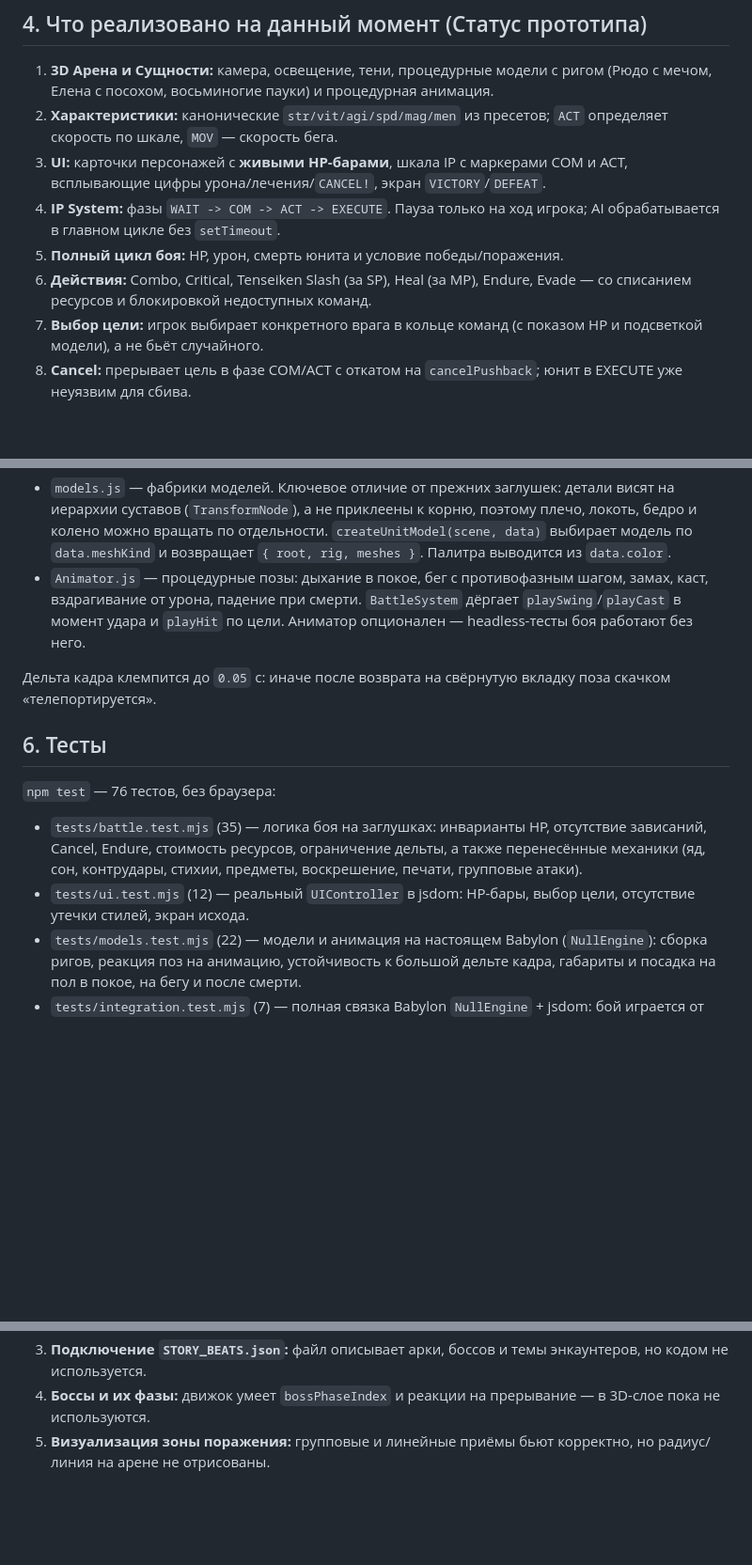
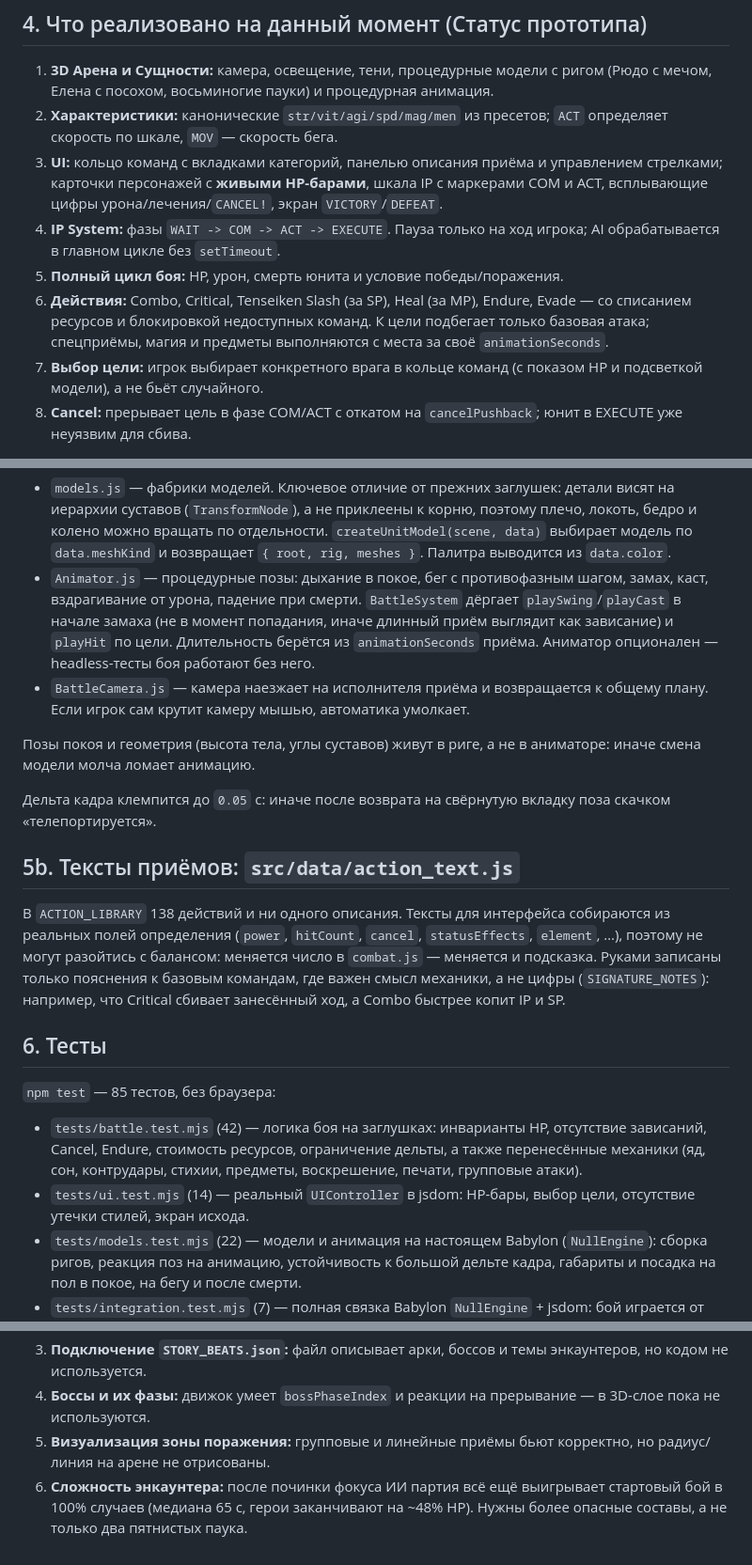
Before and after one commit to kubiknubika/grandia2-browser-port, a Markdown page: ARCHITECTURE.md, 3 parts joined by grey strips. Shown at 94% size. Rendered like a GitHub page; blank space fills up the shorter version.

Commit message:
docs: describe in-place skills, action texts and the battle camera
Co-authored-by: arena-agent <297053741+arena-agent@users.noreply.github.com>

```diff
--- a/ARCHITECTURE.md
+++ b/ARCHITECTURE.md
@@ -34,10 +34,10 @@
 ## 4. Что реализовано на данный момент (Статус прототипа)
 1. **3D Арена и Сущности:** камера, освещение, тени, процедурные модели с ригом (Рюдо с мечом, Елена с посохом, восьминогие пауки) и процедурная анимация.
 2. **Характеристики:** канонические `str/vit/agi/spd/mag/men` из пресетов; `ACT` определяет скорость по шкале, `MOV` — скорость бега.
-3. **UI:** карточки персонажей с **живыми HP-барами**, шкала IP с маркерами COM и ACT, всплывающие цифры урона/лечения/`CANCEL!`, экран `VICTORY`/`DEFEAT`.
+3. **UI:** кольцо команд с вкладками категорий, панелью описания приёма и управлением стрелками; карточки персонажей с **живыми HP-барами**, шкала IP с маркерами COM и ACT, всплывающие цифры урона/лечения/`CANCEL!`, экран `VICTORY`/`DEFEAT`.
 4. **IP System:** фазы `WAIT -> COM -> ACT -> EXECUTE`. Пауза только на ход игрока; AI обрабатывается в главном цикле без `setTimeout`.
 5. **Полный цикл боя:** HP, урон, смерть юнита и условие победы/поражения.
-6. **Действия:** Combo, Critical, Tenseiken Slash (за SP), Heal (за MP), Endure, Evade — со списанием ресурсов и блокировкой недоступных команд.
+6. **Действия:** Combo, Critical, Tenseiken Slash (за SP), Heal (за MP), Endure, Evade — со списанием ресурсов и блокировкой недоступных команд. К цели подбегает только базовая атака; спецприёмы, магия и предметы выполняются с места за своё `animationSeconds`.
 7. **Выбор цели:** игрок выбирает конкретного врага в кольце команд (с показом HP и подсветкой модели), а не бьёт случайного.
 8. **Cancel:** прерывает цель в фазе COM/ACT с откатом на `cancelPushback`; юнит в EXECUTE уже неуязвим для сбива.
 
@@ -90,18 +90,34 @@
   возвращает `{ root, rig, meshes }`. Палитра выводится из `data.color`.
 - `Animator.js` — процедурные позы: дыхание в покое, бег с противофазным шагом,
   замах, каст, вздрагивание от урона, падение при смерти. `BattleSystem`
-  дёргает `playSwing`/`playCast` в момент удара и `playHit` по цели.
-  Аниматор опционален — headless-тесты боя работают без него.
+  дёргает `playSwing`/`playCast` в начале замаха (не в момент попадания, иначе
+  длинный приём выглядит как зависание) и `playHit` по цели. Длительность
+  берётся из `animationSeconds` приёма. Аниматор опционален — headless-тесты
+  боя работают без него.
+- `BattleCamera.js` — камера наезжает на исполнителя приёма и возвращается к
+  общему плану. Если игрок сам крутит камеру мышью, автоматика умолкает.
+
+Позы покоя и геометрия (высота тела, углы суставов) живут в риге, а не в
+аниматоре: иначе смена модели молча ломает анимацию.
 
 Дельта кадра клемпится до `0.05` с: иначе после возврата на свёрнутую вкладку
 поза скачком «телепортируется».
 
+## 5b. Тексты приёмов: `src/data/action_text.js`
+
+В `ACTION_LIBRARY` 138 действий и ни одного описания. Тексты для интерфейса
+собираются из реальных полей определения (`power`, `hitCount`, `cancel`,
+`statusEffects`, `element`, …), поэтому не могут разойтись с балансом: меняется
+число в `combat.js` — меняется и подсказка. Руками записаны только пояснения к
+базовым командам, где важен смысл механики, а не цифры (`SIGNATURE_NOTES`):
+например, что Critical сбивает занесённый ход, а Combo быстрее копит IP и SP.
+
 ## 6. Тесты
 
-`npm test` — 76 тестов, без браузера:
+`npm test` — 85 тестов, без браузера:
 
-- `tests/battle.test.mjs` (35) — логика боя на заглушках: инварианты HP, отсутствие зависаний, Cancel, Endure, стоимость ресурсов, ограничение дельты, а также перенесённые механики (яд, сон, контрудары, стихии, предметы, воскрешение, печати, групповые атаки).
-- `tests/ui.test.mjs` (12) — реальный `UIController` в jsdom: HP-бары, выбор цели, отсутствие утечки стилей, экран исхода.
+- `tests/battle.test.mjs` (42) — логика боя на заглушках: инварианты HP, отсутствие зависаний, Cancel, Endure, стоимость ресурсов, ограничение дельты, а также перенесённые механики (яд, сон, контрудары, стихии, предметы, воскрешение, печати, групповые атаки).
+- `tests/ui.test.mjs` (14) — реальный `UIController` в jsdom: HP-бары, выбор цели, отсутствие утечки стилей, экран исхода.
 - `tests/models.test.mjs` (22) — модели и анимация на настоящем Babylon (`NullEngine`): сборка ригов, реакция поз на анимацию, устойчивость к большой дельте кадра, габариты и посадка на пол в покое, на бегу и после смерти.
 - `tests/integration.test.mjs` (7) — полная связка Babylon `NullEngine` + jsdom: бой играется от начала до конца (~5600 кадров) и проверяется отсутствие ошибок в консоли.
 
@@ -119,3 +135,4 @@
 3. **Подключение `STORY_BEATS.json`:** файл описывает арки, боссов и темы энкаунтеров, но кодом не используется.
 4. **Боссы и их фазы:** движок умеет `bossPhaseIndex` и реакции на прерывание — в 3D-слое пока не используются.
 5. **Визуализация зоны поражения:** групповые и линейные приёмы бьют корректно, но радиус/линия на арене не отрисованы.
+6. **Сложность энкаунтера:** после починки фокуса ИИ партия всё ещё выигрывает стартовый бой в 100% случаев (медиана 65 с, герои заканчивают на ~48% HP). Нужны более опасные составы, а не только два пятнистых паука.
```
